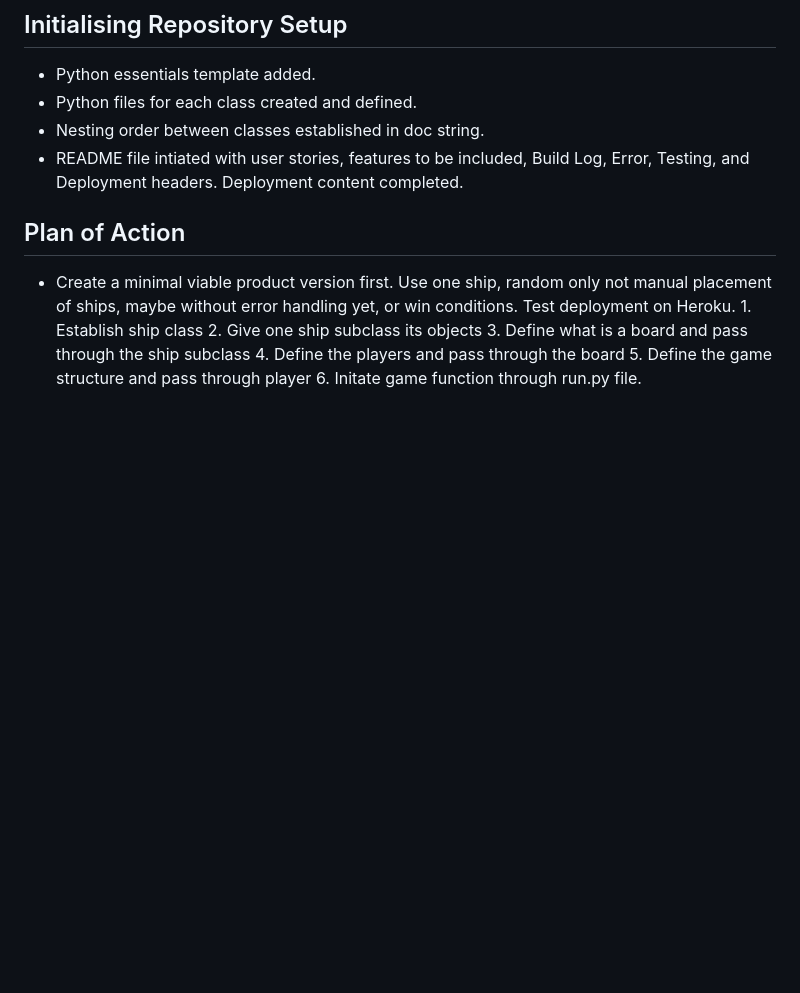
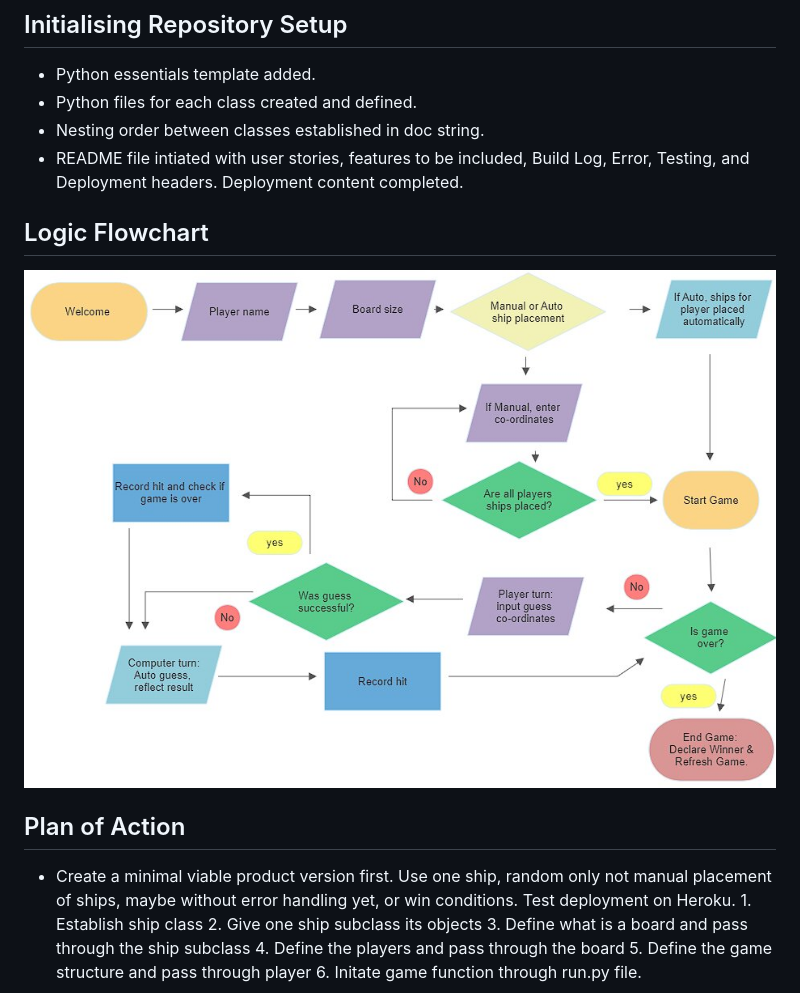
Before and after one commit to OisinWrites/Battleships-Legacy, a Markdown page: README.md, the part around the change. GitHub-like rendering; pictures changed too: docs/logic_flowchart.jpg (added); blank space fills up the shorter version.

Commit message:
Add logic flowchart diagram to readme

```diff
--- a/README.md
+++ b/README.md
@@ -23,6 +23,9 @@ I want to be able to place my own ships both manually and automatically.
 - Python files for each class created and defined.
 - Nesting order between classes established in doc string.
 - README file intiated with user stories, features to be included, Build Log, Error, Testing, and Deployment headers. Deployment content completed.
+
+## Logic Flowchart
+![flowchart](docs/logic_flowchart.jpg)
 
 ## Plan of Action
 - Create a minimal viable product version first. Use one ship, random only not manual placement of ships, maybe without error handling yet, or win conditions. Test deployment on Heroku.
```
Also changed, not shown: 1 other file.
